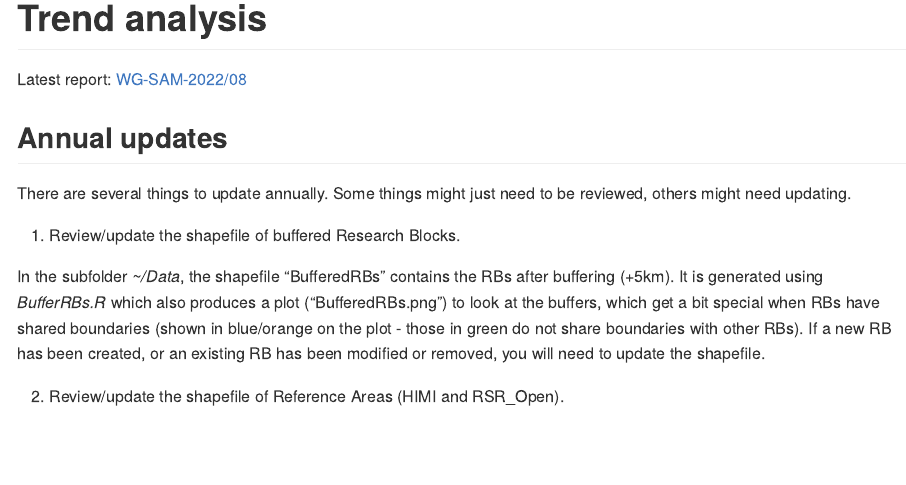
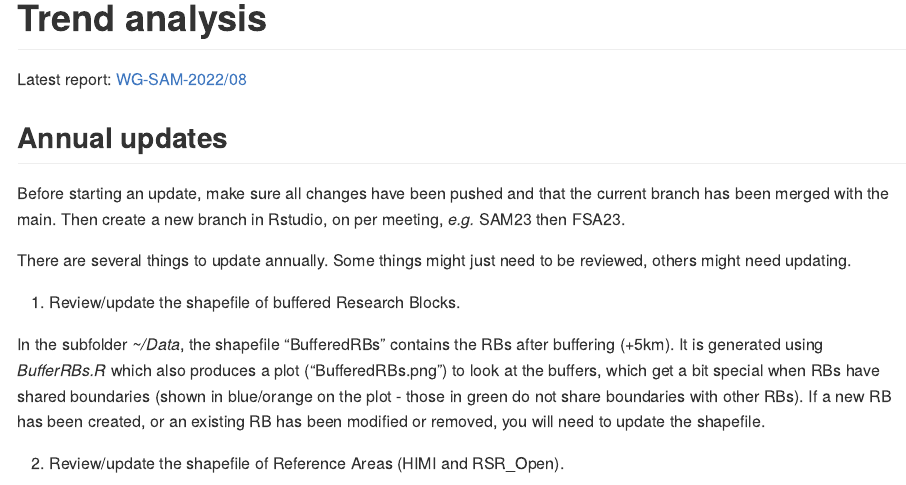
Before and after one commit to CCAMLR-Science/Trend_Analysis, an R Markdown document (README.Rmd): the page in a window 1100 px wide, from its top. The pictures show the output file README.md that the author committed with the source, drawn offline in the style of GitHub.

Commit message:
prep 2023 update

```diff
--- a/README.Rmd
+++ b/README.Rmd
@@ -17,6 +17,9 @@ knitr::opts_chunk$set(
 Latest report: [WG-SAM-2022/08](https://meetings.ccamlr.org/en/wg-sam-2022/08)
 
 ## Annual updates
+
+Before starting an update, make sure all changes have been pushed and that the current branch has been merged with the main. Then create a new branch in Rstudio, on per meeting, *e.g.* SAM23 then FSA23.
+
 
 There are several things to update annually. Some things might just need to be reviewed, others might need updating.
 
```
Also changed, not shown: README.md.
